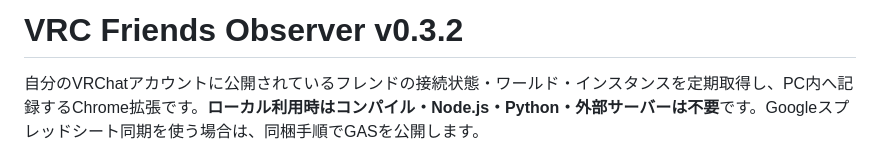
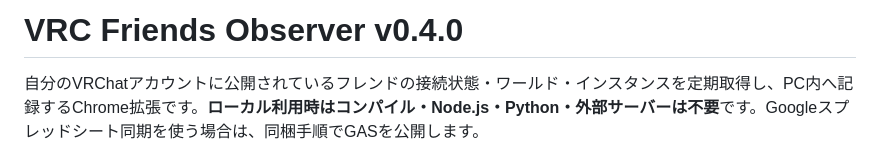
Before and after one commit to Xenoah/vrc-gathering, a Markdown page: README_ja.md, the part around the change. Rendered like a GitHub page.

Commit message:
chore: isolate intelligence UI as v0.4.0 without overwriting v0.3.2

```diff
--- a/README_ja.md
+++ b/README_ja.md
@@ -1,4 +1,4 @@
-# VRC Friends Observer v0.3.2
+# VRC Friends Observer v0.4.0
 
 自分のVRChatアカウントに公開されているフレンドの接続状態・ワールド・インスタンスを定期取得し、PC内へ記録するChrome拡張です。**ローカル利用時はコンパイル・Node.js・Python・外部サーバーは不要**です。Googleスプレッドシート同期を使う場合は、同梱手順でGASを公開します。
 
```
